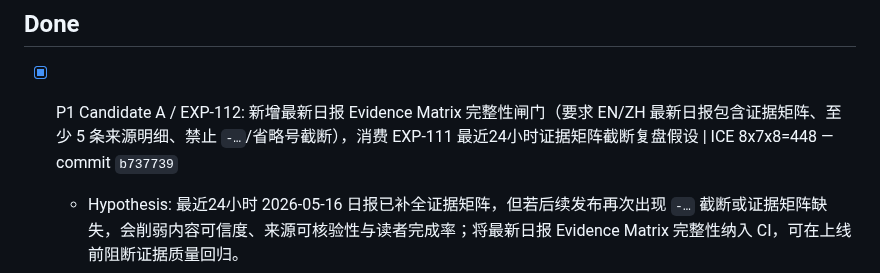
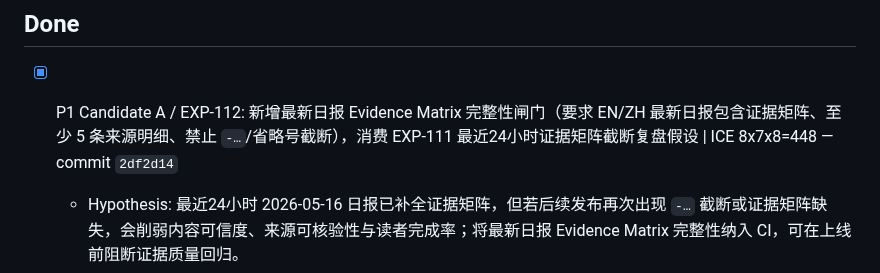
Before and after one commit to duoglas/openclaw-hub, a Markdown page: GROWTH_QUEUE.md, the part around the change. Rendered like a GitHub page.

```diff
--- a/GROWTH_QUEUE.md
+++ b/GROWTH_QUEUE.md
@@ -17,7 +17,7 @@ Manager: main session
 - [ ] N/A
 
 ## Done
-- [x] P1 Candidate A / EXP-112: 新增最新日报 Evidence Matrix 完整性闸门（要求 EN/ZH 最新日报包含证据矩阵、至少 5 条来源明细、禁止 `-…`/省略号截断），消费 EXP-111 最近24小时证据矩阵截断复盘假设 | ICE 8x7x8=448 — commit `b737739`
+- [x] P1 Candidate A / EXP-112: 新增最新日报 Evidence Matrix 完整性闸门（要求 EN/ZH 最新日报包含证据矩阵、至少 5 条来源明细、禁止 `-…`/省略号截断），消费 EXP-111 最近24小时证据矩阵截断复盘假设 | ICE 8x7x8=448 — commit `2df2d14`
   - Hypothesis: 最近24小时 2026-05-16 日报已补全证据矩阵，但若后续发布再次出现 `-…` 截断或证据矩阵缺失，会削弱内容可信度、来源可核验性与读者完成率；将最新日报 Evidence Matrix 完整性纳入 CI，可在上线前阻断证据质量回归。
   - Metrics: `pnpm check:daily-evidence-matrix` 通过；`pnpm check:daily-template` 通过；`pnpm check:daily-heading-date` 通过；`pnpm check:daily-cta` 通过；`pnpm check:daily-fresh-completeness` 通过；`pnpm check:latest-daily-surface` 通过；`pnpm check:daily-related-posts` 通过；`pnpm check:duplicate-slug-id` 通过；`pnpm build` 通过；content-check CI 新增 Daily evidence matrix completeness check。
   - Acceptance: 1) 新增 `scripts/check-daily-evidence-matrix.mjs`，默认检查最新 EN/ZH 日报；2) EN 要求 `## Evidence Matrix`，ZH 要求 `## 证据矩阵`；3) 每个矩阵至少 5 条来源明细，且禁止省略号/截断 bullet；4) `package.json` 与 content-check CI 接入；5) 本地专项检查 + 日报闸门 + duplicate precheck + build 全部通过。
```
Also changed, not shown: EXPERIMENT_LOG.md (+1 -1 lines).
